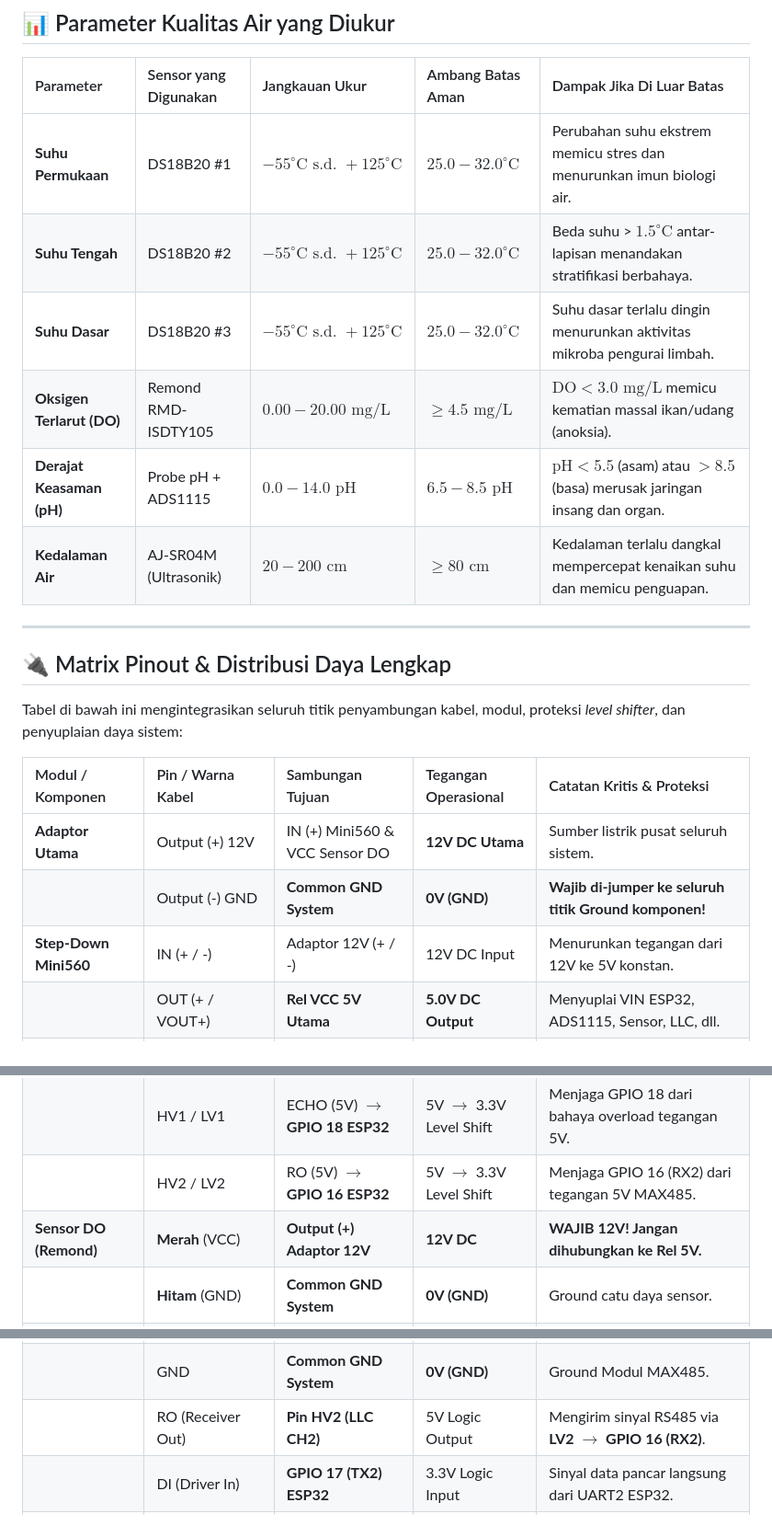
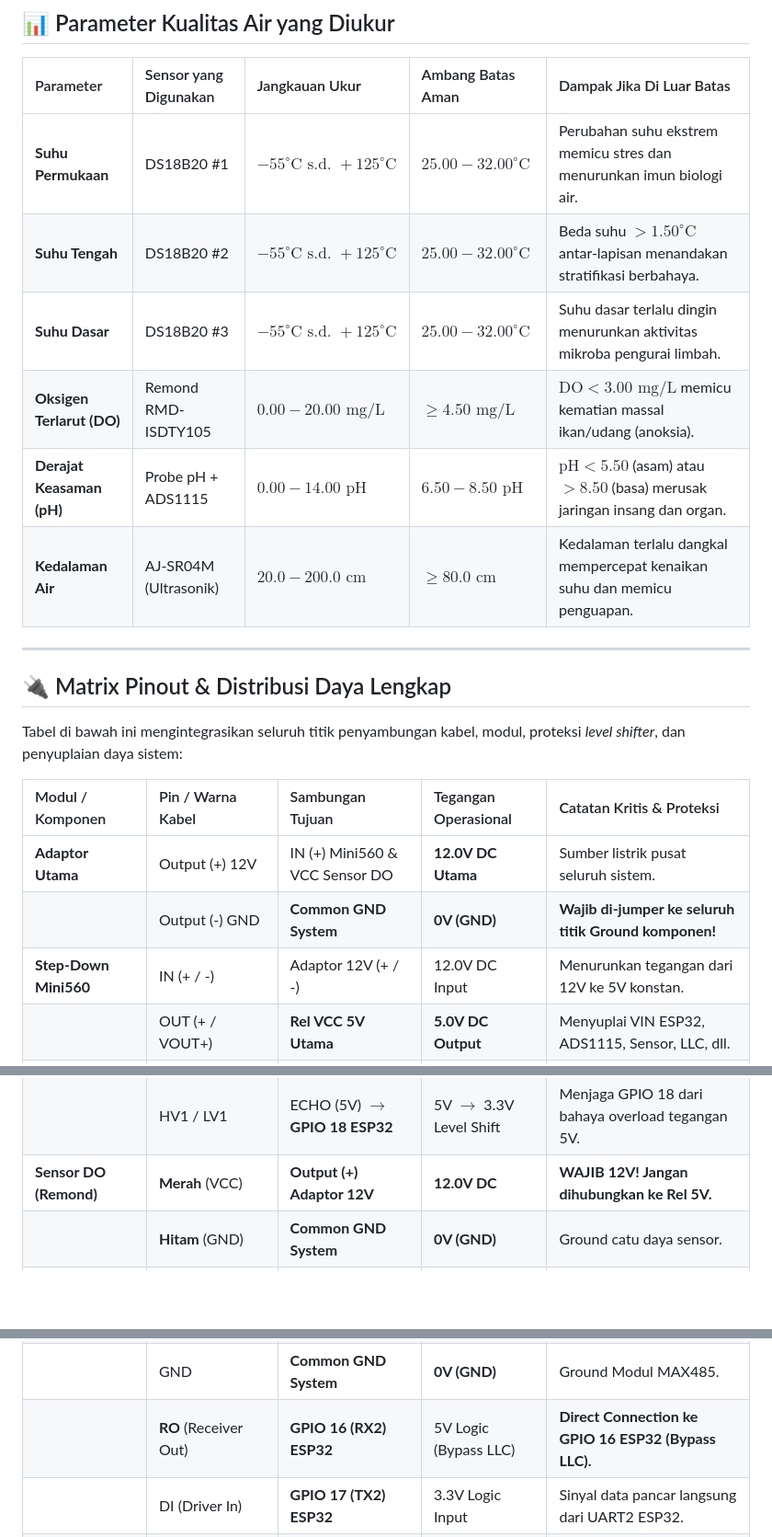
Before and after one commit to rofiffalah18/IoT-monitoring-kualitas-air, a Markdown page: README.md, 3 parts joined by grey strips. Shown at 92% size. GitHub-like rendering; blank space fills up the shorter version.

```diff
--- a/README.md
+++ b/README.md
@@ -29,12 +33,12 @@ Sistem pemantauan kualitas air kolam/tambak secara *real-time* berbasis **ESP32
 
 | Parameter | Sensor yang Digunakan | Jangkauan Ukur | Ambang Batas Aman | Dampak Jika Di Luar Batas |
 | :--- | :--- | :--- | :--- | :--- |
-| **Suhu Permukaan** | DS18B20 #1 | $-55^\circ\text{C} \text{ s.d. } +125^\circ\text{C}$ | $25.0 - 32.0^\circ\text{C}$ | Perubahan suhu ekstrem memicu stres dan menurunkan imun biologi air. |
-| **Suhu Tengah** | DS18B20 #2 | $-55^\circ\text{C} \text{ s.d. } +125^\circ\text{C}$ | $25.0 - 32.0^\circ\text{C}$ | Beda suhu > $1.5^\circ\text{C}$ antar-lapisan menandakan stratifikasi berbahaya. |
-| **Suhu Dasar** | DS18B20 #3 | $-55^\circ\text{C} \text{ s.d. } +125^\circ\text{C}$ | $25.0 - 32.0^\circ\text{C}$ | Suhu dasar terlalu dingin menurunkan aktivitas mikroba pengurai limbah. |
-| **Oksigen Terlarut (DO)** | Remond RMD-ISDTY105 | $0.00 - 20.00 \text{ mg/L}$ | $\ge 4.5 \text{ mg/L}$ | $\text{DO} < 3.0 \text{ mg/L}$ memicu kematian massal ikan/udang (anoksia). |
-| **Derajat Keasaman (pH)** | Probe pH + ADS1115 | $0.0 - 14.0 \text{ pH}$ | $6.5 - 8.5 \text{ pH}$ | $\text{pH} < 5.5$ (asam) atau $> 8.5$ (basa) merusak jaringan insang dan organ. |
-| **Kedalaman Air** | AJ-SR04M (Ultrasonik) | $20 - 200 \text{ cm}$ | $\ge 80 \text{ cm}$ | Kedalaman terlalu dangkal mempercepat kenaikan suhu dan memicu penguapan. |
+| **Suhu Permukaan** | DS18B20 #1 | $-55^\circ\text{C} \text{ s.d. } +125^\circ\text{C}$ | $25.00 - 32.00^\circ\text{C}$ | Perubahan suhu ekstrem memicu stres dan menurunkan imun biologi air. |
+| **Suhu Tengah** | DS18B20 #2 | $-55^\circ\text{C} \text{ s.d. } +125^\circ\text{C}$ | $25.00 - 32.00^\circ\text{C}$ | Beda suhu $> 1.50^\circ\text{C}$ antar-lapisan menandakan stratifikasi berbahaya. |
+| **Suhu Dasar** | DS18B20 #3 | $-55^\circ\text{C} \text{ s.d. } +125^\circ\text{C}$ | $25.00 - 32.00^\circ\text{C}$ | Suhu dasar terlalu dingin menurunkan aktivitas mikroba pengurai limbah. |
+| **Oksigen Terlarut (DO)** | Remond RMD-ISDTY105 | $0.00 - 20.00 \text{ mg/L}$ | $\ge 4.50 \text{ mg/L}$ | $\text{DO} < 3.00 \text{ mg/L}$ memicu kematian massal ikan/udang (anoksia). |
+| **Derajat Keasaman (pH)** | Probe pH + ADS1115 | $0.00 - 14.00 \text{ pH}$ | $6.50 - 8.50 \text{ pH}$ | $\text{pH} < 5.50$ (asam) atau $> 8.50$ (basa) merusak jaringan insang dan organ. |
+| **Kedalaman Air** | AJ-SR04M (Ultrasonik) | $20.0 - 200.0 \text{ cm}$ | $\ge 80.0 \text{ cm}$ | Kedalaman terlalu dangkal mempercepat kenaikan suhu dan memicu penguapan. |
 
 ---
 
@@ -44,9 +48,9 @@ Tabel di bawah ini mengintegrasikan seluruh titik penyambungan kabel, modul, pro
 
 | Modul / Komponen | Pin / Warna Kabel | Sambungan Tujuan | Tegangan Operasional | Catatan Kritis & Proteksi |
 | :--- | :--- | :--- | :--- | :--- |
-| **Adaptor Utama** | Output (+) 12V | IN (+) Mini560 & VCC Sensor DO | **12V DC Utama** | Sumber listrik pusat seluruh sistem. |
+| **Adaptor Utama** | Output (+) 12V | IN (+) Mini560 & VCC Sensor DO | **12.0V DC Utama** | Sumber listrik pusat seluruh sistem. |
 | | Output (-) GND | **Common GND System** | **0V (GND)** | **Wajib di-jumper ke seluruh titik Ground komponen!** |
-| **Step-Down Mini560** | IN (+ / -) | Adaptor 12V (+ / -) | 12V DC Input | Menurunkan tegangan dari 12V ke 5V konstan. |
+| **Step-Down Mini560** | IN (+ / -) | Adaptor 12V (+ / -) | 12.0V DC Input | Menurunkan tegangan dari 12V ke 5V konstan. |
 | | OUT (+ / VOUT+) | **Rel VCC 5V Utama** | **5.0V DC Output** | Menyuplai VIN ESP32, ADS1115, Sensor, LLC, dll. |
 | | OUT (- / VOUT-) | **Common GND System** | **0V (GND)** | Ground Step-Down terhubung ke bus utama. |
 | **ESP32 Dev Board** | VIN / 5V | Rel VCC 5V Utama | **5.0V DC** | Jalur pasokan listrik utama board ESP32. |
@@ -64,15 +68,14 @@ Tabel di bawah ini mengintegrasikan seluruh titik penyambungan kabel, modul, pro
 | | LV (Low Voltage) | Pin 3.3V Out ESP32 | **3.3V DC** | Referensi Sisi Tegangan Rendah (3.3V). |
 | | GND | **Common GND System** | **0V (GND)** | Ground referensi sinyal LLC. |
 | | HV1 / LV1 | ECHO (5V) $\rightarrow$ **GPIO 18 ESP32** | 5V $\rightarrow$ 3.3V Level Shift | Menjaga GPIO 18 dari bahaya overload tegangan 5V. |
-| | HV2 / LV2 | RO (5V) $\rightarrow$ **GPIO 16 ESP32** | 5V $\rightarrow$ 3.3V Level Shift | Menjaga GPIO 16 (RX2) dari tegangan 5V MAX485. |
-| **Sensor DO (Remond)** | **Merah** (VCC) | **Output (+) Adaptor 12V** | **12V DC** | **WAJIB 12V! Jangan dihubungkan ke Rel 5V.** |
+| **Sensor DO (Remond)** | **Merah** (VCC) | **Output (+) Adaptor 12V** | **12.0V DC** | **WAJIB 12V! Jangan dihubungkan ke Rel 5V.** |
 | | **Hitam** (GND) | **Common GND System** | **0V (GND)** | Ground catu daya sensor. |
 | | **Abu-abu** (Shield) | **Common GND System** | **0V (GND)** | Pelindung gelombang *electro-magnetic interference* (EMI). |
 | | **Biru** (RS485-A) | Terminal **A** MAX485 | RS485 Differential | Komunikasi data diferensial positif (A+). |
 | | **Putih** (RS485-B) | Terminal **B** MAX485 | RS485 Differential | Komunikasi data diferensial negatif (B-). |
 | **Modul MAX485** | VCC | Rel VCC 5V Utama | **5.0V DC** | Catu daya modul IC MAX485. |
 | | GND | **Common GND System** | **0V (GND)** | Ground Modul MAX485. |
-| | RO (Receiver Out) | **Pin HV2 (LLC CH2)** | 5V Logic Output | Mengirim sinyal RS485 via **LV2 $\rightarrow$ GPIO 16 (RX2)**. |
+| | **RO** (Receiver Out) | **GPIO 16 (RX2) ESP32** | 5V Logic (Bypass LLC) | **Direct Connection ke GPIO 16 ESP32 (Bypass LLC).** |
 | | DI (Driver In) | **GPIO 17 (TX2) ESP32** | 3.3V Logic Input | Sinyal data pancar langsung dari UART2 ESP32. |
 | | DE & RE | **GPIO 15 ESP32** *(Jumper)* | 3.3V Logic | Mengontrol mode Transmit (`HIGH`) / Receive (`LOW`). |
 | **Modul Sensor pH** | VCC / V | Rel VCC 5V Utama | **5.0V DC** | Daya modul penguat Op-Amp BNC pH. |
```
Also changed, not shown: other parts of README.md (+22 -25 lines).
